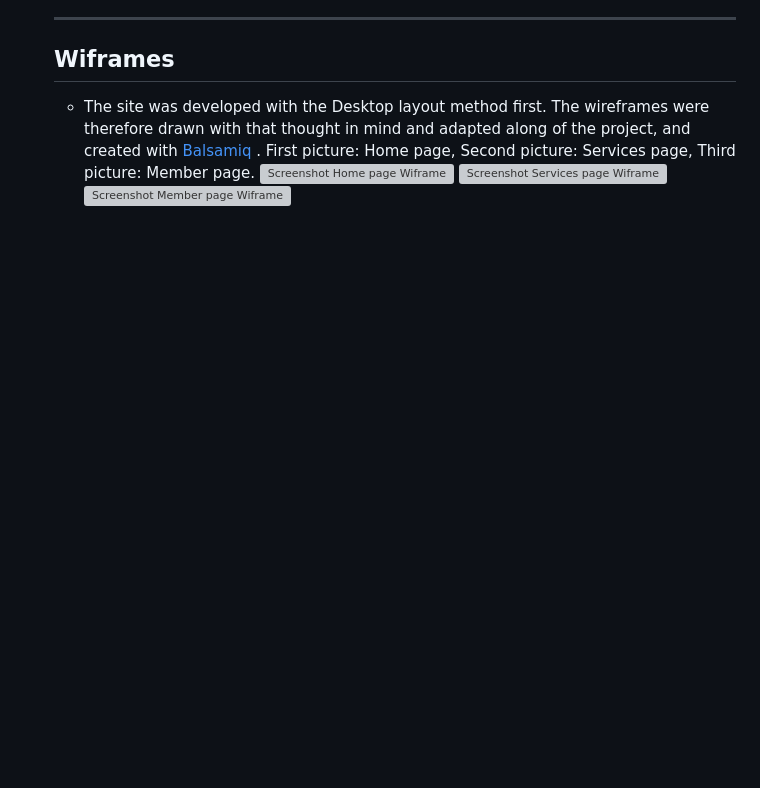
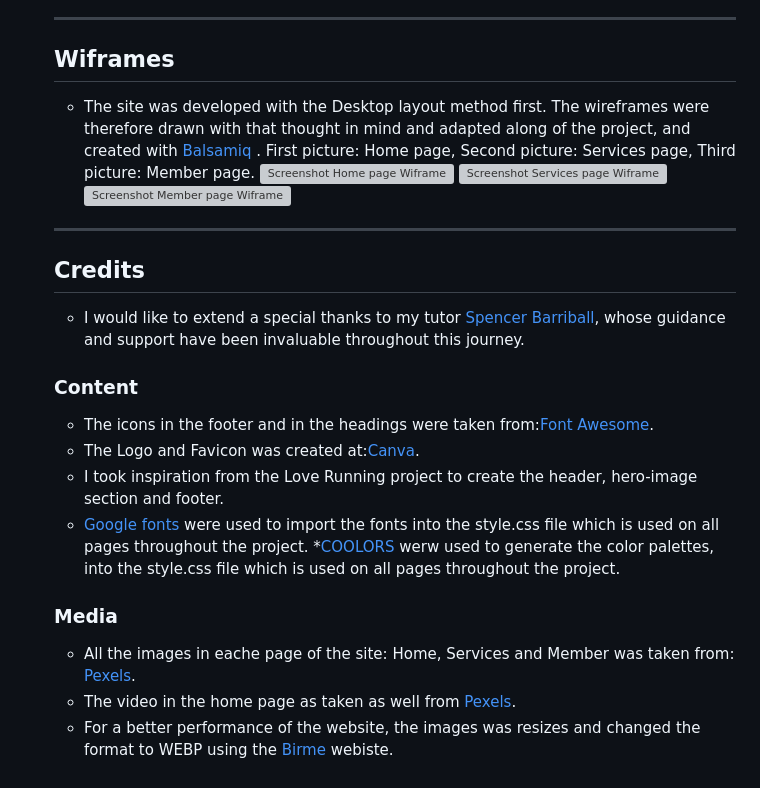
Before and after one commit to miriamdosantos/CelesTial, a Markdown page: README.md, the part around the change. Drawn GitHub-style; blank space fills up the shorter version; grey boxes are pictures that could not be loaded.

Commit message:
Completed README.md with cintent on credits, content and media

```diff
--- a/README.md
+++ b/README.md
@@ -110,3 +110,16 @@ All bugs identified were fixed
     ![Screenshot Home page Wiframe ](./wireframes/home-wiframe.png)
     ![Screenshot Services page Wiframe ](./wireframes/services-wiframe.png)
     ![Screenshot Member page Wiframe](./wireframes/member-wiframe.png)
+    ---------
+    ## Credits
+    * I would like to extend a special thanks to my tutor [Spencer Barriball](https://www.linkedin.com/in/spencerbarriball/), whose guidance and support have been invaluable throughout this journey.
+    ### Content
+    * The icons in the footer and in the headings were taken from:[Font Awesome](https://fontawesome.com/).
+    * The Logo and Favicon was created at:[Canva](https://www.canva.com/).
+    * I took inspiration from the Love Running project to create the header, hero-image section and footer.
+    * [Google fonts](https://fonts.google.com/) were used to import the fonts into the style.css file which is used on all pages throughout the project.
+    *[COOLORS](https://coolors.co/) werw used to generate the color palettes, into the style.css file which is used on all pages throughout the project.
+    ### Media
+    * All the images in eache page of the site: Home, Services and Member was taken from: [Pexels](https://www.pexels.com/).
+    * The video in the home page as taken as well from [Pexels](https://www.pexels.com/).
+    * For a better performance of the website, the images was resizes and changed the format to WEBP using the [Birme](https://www.birme.net/) webiste.
```
